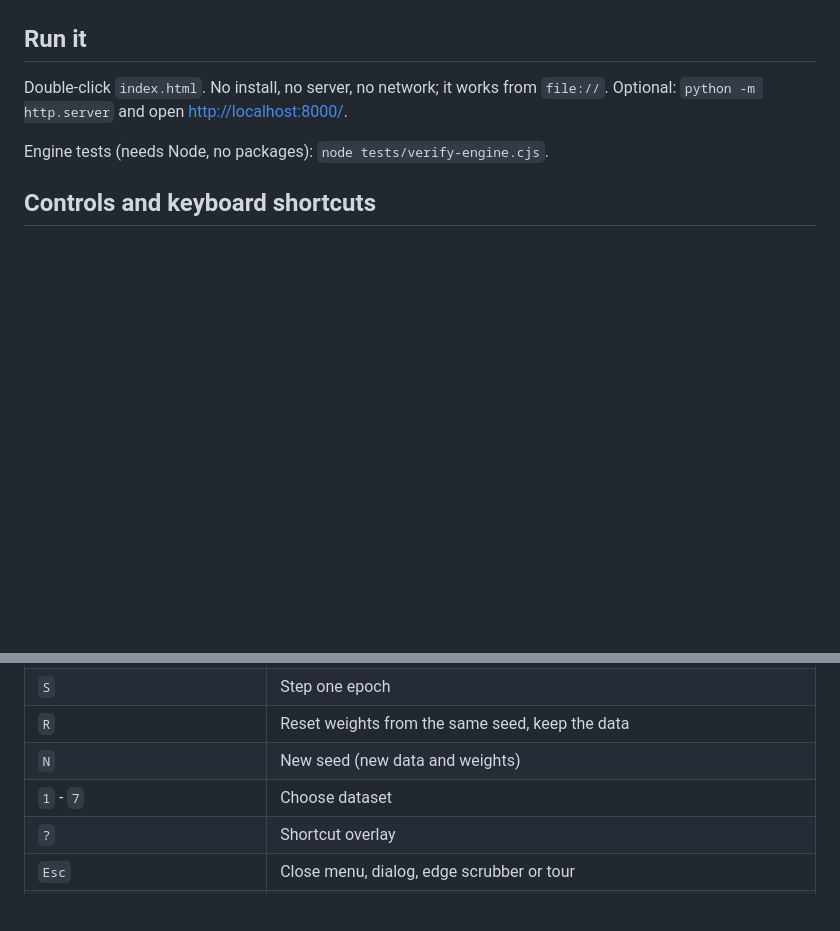
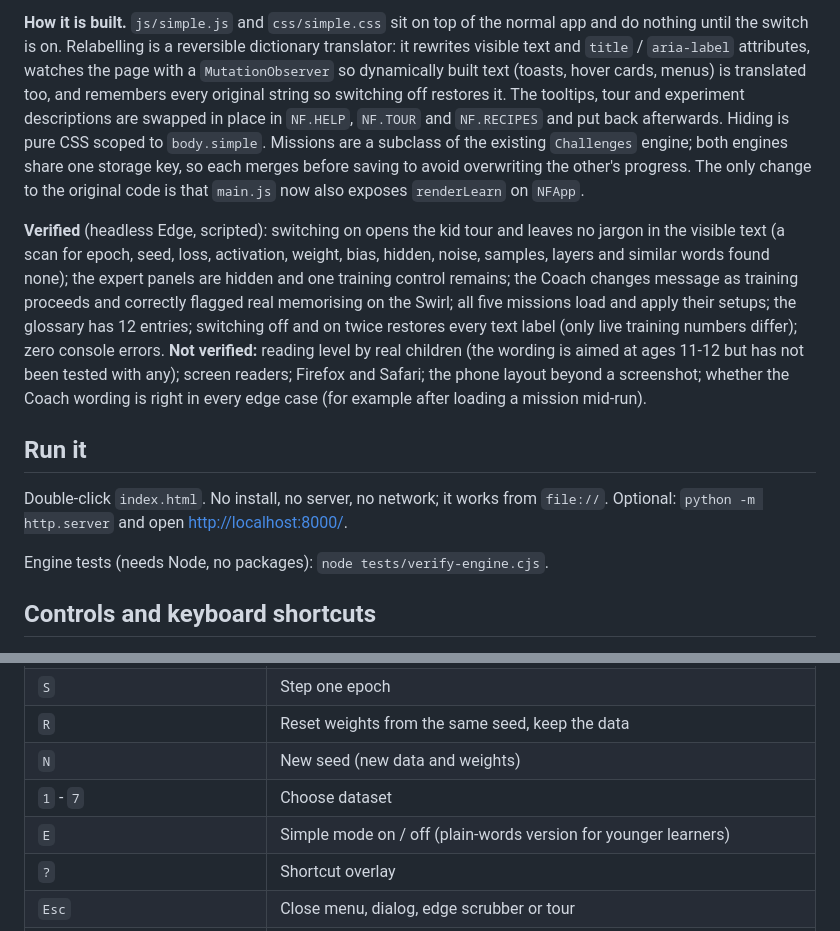
Before and after one commit to RandBrand42/Claude-Code-Showcase, a Markdown page: neuron-forge/README.md, 2 parts joined by grey strips. Drawn GitHub-style; blank space fills up the shorter version.

```diff
--- a/neuron-forge/README.md
+++ b/neuron-forge/README.md
@@ -54,3 +69,7 @@ Everything you see is computed live in the page: every heatmap pixel inside ever
+**How it is built.** `js/simple.js` and `css/simple.css` sit on top of the normal app and do nothing until the switch is on. Relabelling is a reversible dictionary translator: it rewrites visible text and `title` / `aria-label` attributes, watches the page with a `MutationObserver` so dynamically built text (toasts, hover cards, menus) is translated too, and remembers every original string so switching off restores it. The tooltips, tour and experiment descriptions are swapped in place in `NF.HELP`, `NF.TOUR` and `NF.RECIPES` and put back afterwards. Hiding is pure CSS scoped to `body.simple`. Missions are a subclass of the existing `Challenges` engine; both engines share one storage key, so each merges before saving to avoid overwriting the other's progress. The only change to the original code is that `main.js` now also exposes `renderLearn` on `NFApp`.
+
+**Verified** (headless Edge, scripted): switching on opens the kid tour and leaves no jargon in the visible text (a scan for epoch, seed, loss, activation, weight, bias, hidden, noise, samples, layers and similar words found none); the expert panels are hidden and one training control remains; the Coach changes message as training proceeds and correctly flagged real memorising on the Swirl; all five missions load and apply their setups; the glossary has 12 entries; switching off and on twice restores every text label (only live training numbers differ); zero console errors. **Not verified:** reading level by real children (the wording is aimed at ages 11-12 but has not been tested with any); screen readers; Firefox and Safari; the phone layout beyond a screenshot; whether the Coach wording is right in every edge case (for example after loading a mission mid-run).
+
 ## Run it
 
 Double-click `index.html`. No install, no server, no network; it works from `file://`. Optional: `python -m http.server` and open <http://localhost:8000/>.
@@ -66,6 +85,7 @@ Engine tests (needs Node, no packages): `node tests/verify-engine.cjs`.
 | `R` | Reset weights from the same seed, keep the data |
 | `N` | New seed (new data and weights) |
 | `1` - `7` | Choose dataset |
+| `E` | Simple mode on / off (plain-words version for younger learners) |
 | `?` | Shortcut overlay |
 | `Esc` | Close menu, dialog, edge scrubber or tour |
 | Tour: `Left` / `Right` / `Enter` | Back / next |
```
Also changed, not shown: other parts of neuron-forge/README.md (+15 -0 lines), CHANGELOG.md (+10 -1 lines), README.md (+1 -1 lines), neuron-forge/screenshots/simple-mode-mobile.png (added), neuron-forge/screenshots/simple-mode.png (added), 6 other files.
